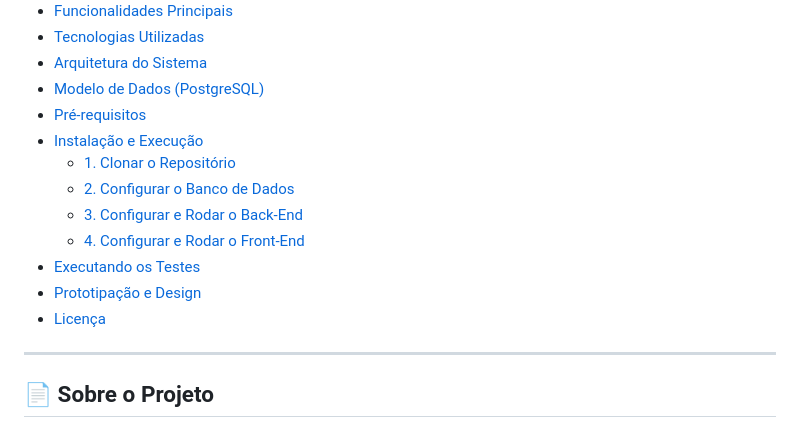
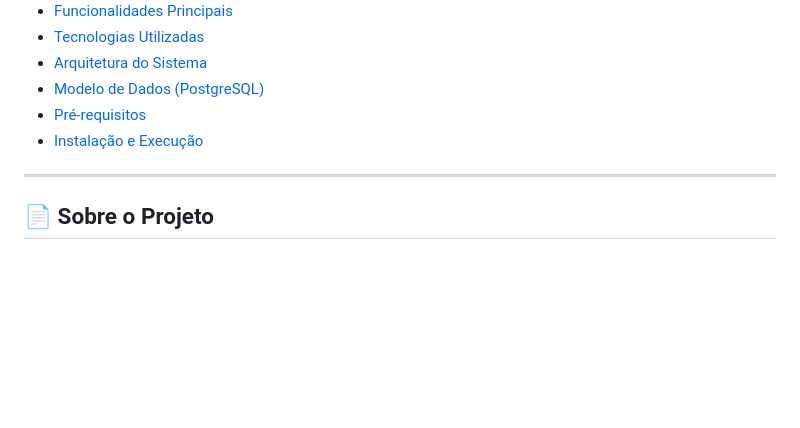
Before and after one commit to matheusssduarte-a11y/reposicao, a Markdown page: README.md, the part around the change. Drawn GitHub-style; blank space fills up the shorter version.

```diff
--- a/README.md
+++ b/README.md
@@ -21,13 +21,6 @@
 - [Modelo de Dados (PostgreSQL)](#-modelo-de-dados-postgresql)
 - [Pré-requisitos](#-pré-requisitos)
 - [Instalação e Execução](#-instalação-e-execução)
-  - [1. Clonar o Repositório](#1-clonar-o-repositório)
-  - [2. Configurar o Banco de Dados](#2-configurar-o-banco-de-dados)
-  - [3. Configurar e Rodar o Back-End](#3-configurar-e-rodar-o-back-end)
-  - [4. Configurar e Rodar o Front-End](#4-configurar-e-rodar-o-front-end)
-- [Executando os Testes](#-executando-os-testes)
-- [Prototipação e Design](#-prototipação-e-design)
-- [Licença](#-licença)
 
 ---
 
```
